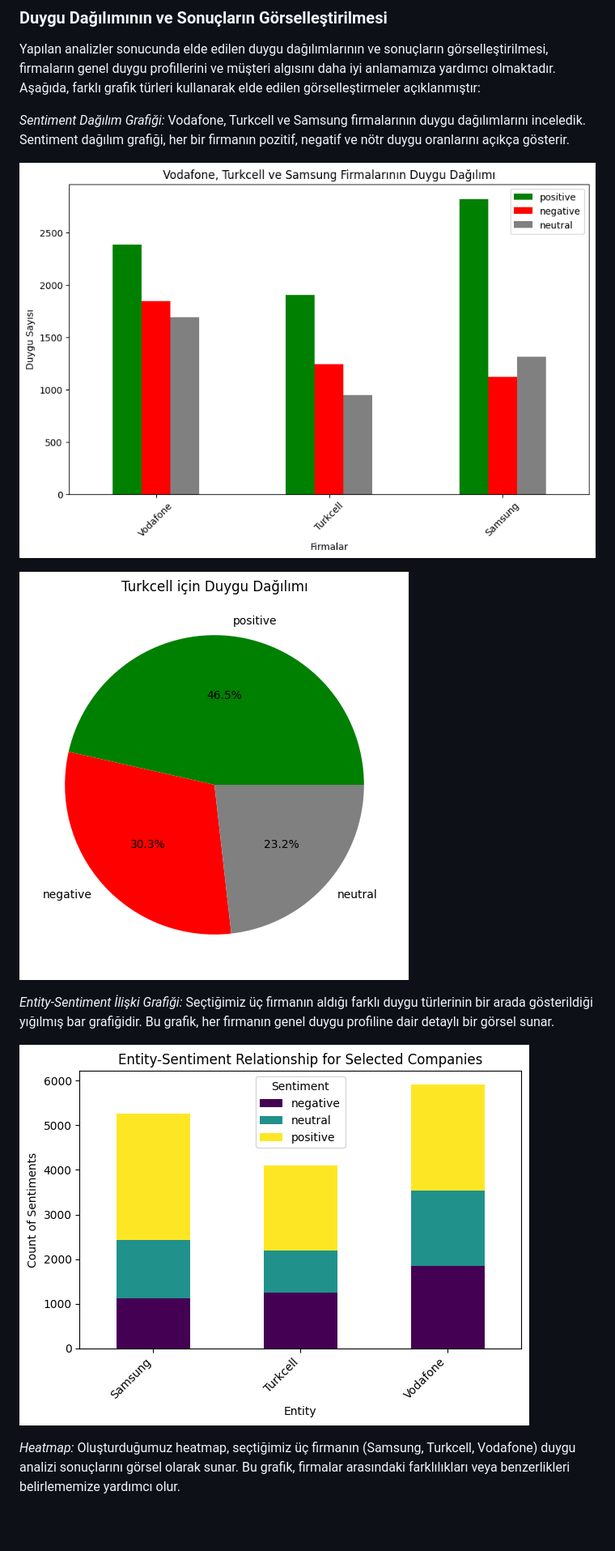
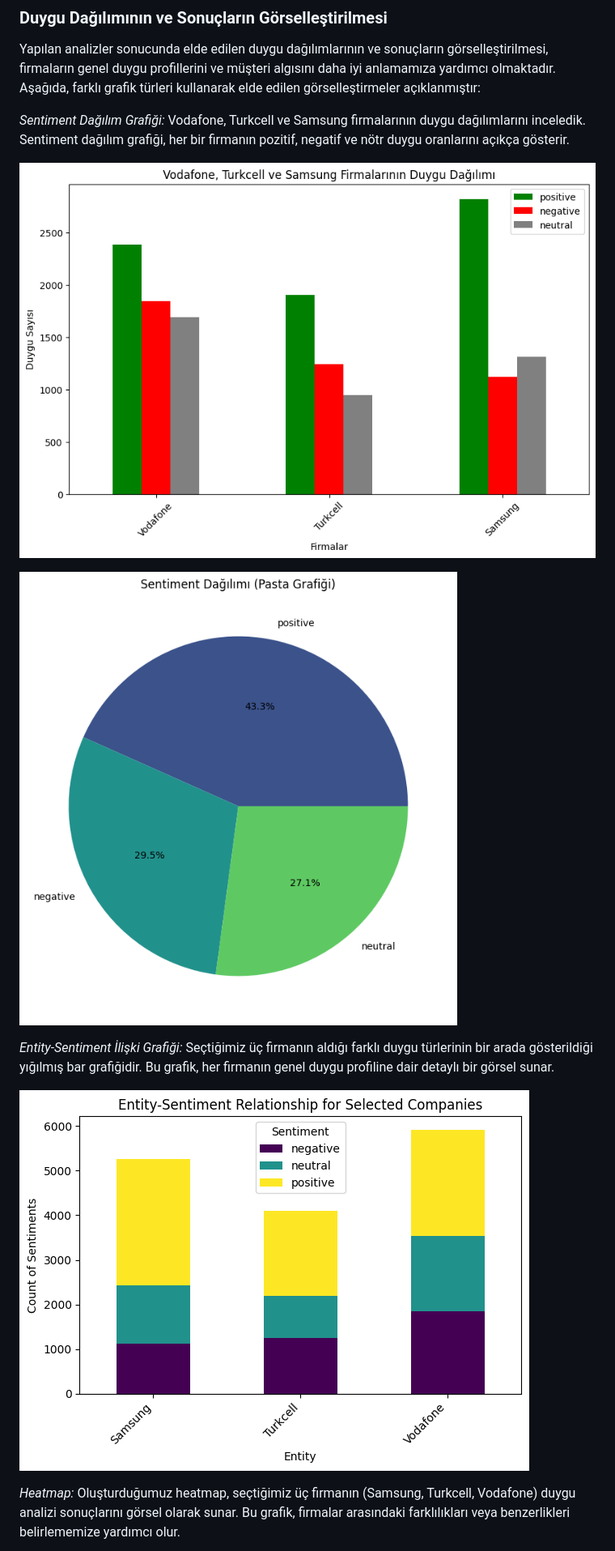
Before and after one commit to STNM-NLPhoenix/Teknofest2024TDDI, a Markdown page: README.md, the part around the change printed below. Shown: that part at 81% size. Drawn GitHub-style; blank space fills up the shorter version.

```diff
--- a/README.md
+++ b/README.md
@@ -286,14 +286,14 @@ Yapılan analizler sonucunda elde edilen duygu dağılımlarının ve sonuçlar
 
 *Sentiment Dağılım Grafiği:* Vodafone, Turkcell ve Samsung firmalarının duygu dağılımlarını inceledik. Sentiment dağılım grafiği, her bir firmanın pozitif, negatif ve nötr duygu oranlarını açıkça gösterir.
 
-![ABSA_duyguDagilimi](img/ABSA_DuyguDagilimi.png)
+![ABSA_duyguDagilimi](https://github.com/STNM-NLPhoenix/Teknofest2024TDDI/blob/main/img/ABSA_DuyguDagilimi.png)
 
-![ABSA_duyguDagilimi](img/ABSA_TurkcellDuyguPasta.png)
+![ABSA_duyguDagilimi](https://github.com/STNM-NLPhoenix/Teknofest2024TDDI/blob/main/img/ABSA_DuyguDagilimiPasta.png)
 
 
 *Entity-Sentiment İlişki Grafiği:* Seçtiğimiz üç firmanın aldığı farklı duygu türlerinin bir arada gösterildiği yığılmış bar grafiğidir. Bu grafik, her firmanın genel duygu profiline dair detaylı bir görsel sunar.
 
-![ABSA_Aldigifarklıduygutürleri](img/ABSA_SeciliSirketDuyguOranları.png)
+![ABSA_Aldigifarklıduygutürleri](https://github.com/STNM-NLPhoenix/Teknofest2024TDDI/blob/main/img/ABSA_SeciliSirketDuyguOranlar%C4%B1.png)
 
 
 *Heatmap:* Oluşturduğumuz heatmap, seçtiğimiz üç firmanın (Samsung, Turkcell, Vodafone) duygu analizi sonuçlarını görsel olarak sunar. Bu grafik, firmalar arasındaki farklılıkları veya benzerlikleri belirlememize yardımcı olur.
```
Also changed, not shown: other parts of README.md (+11 -11 lines).
